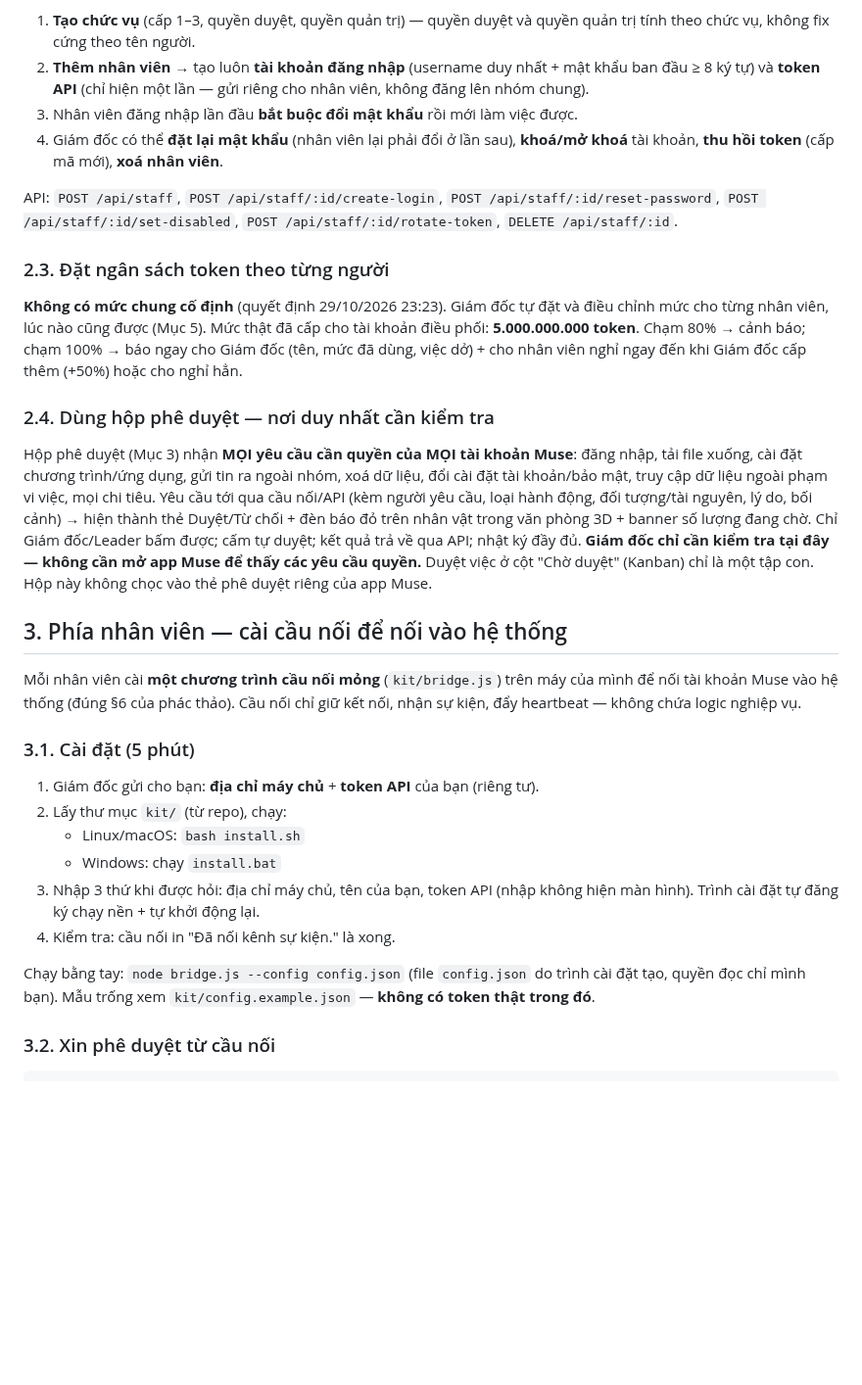
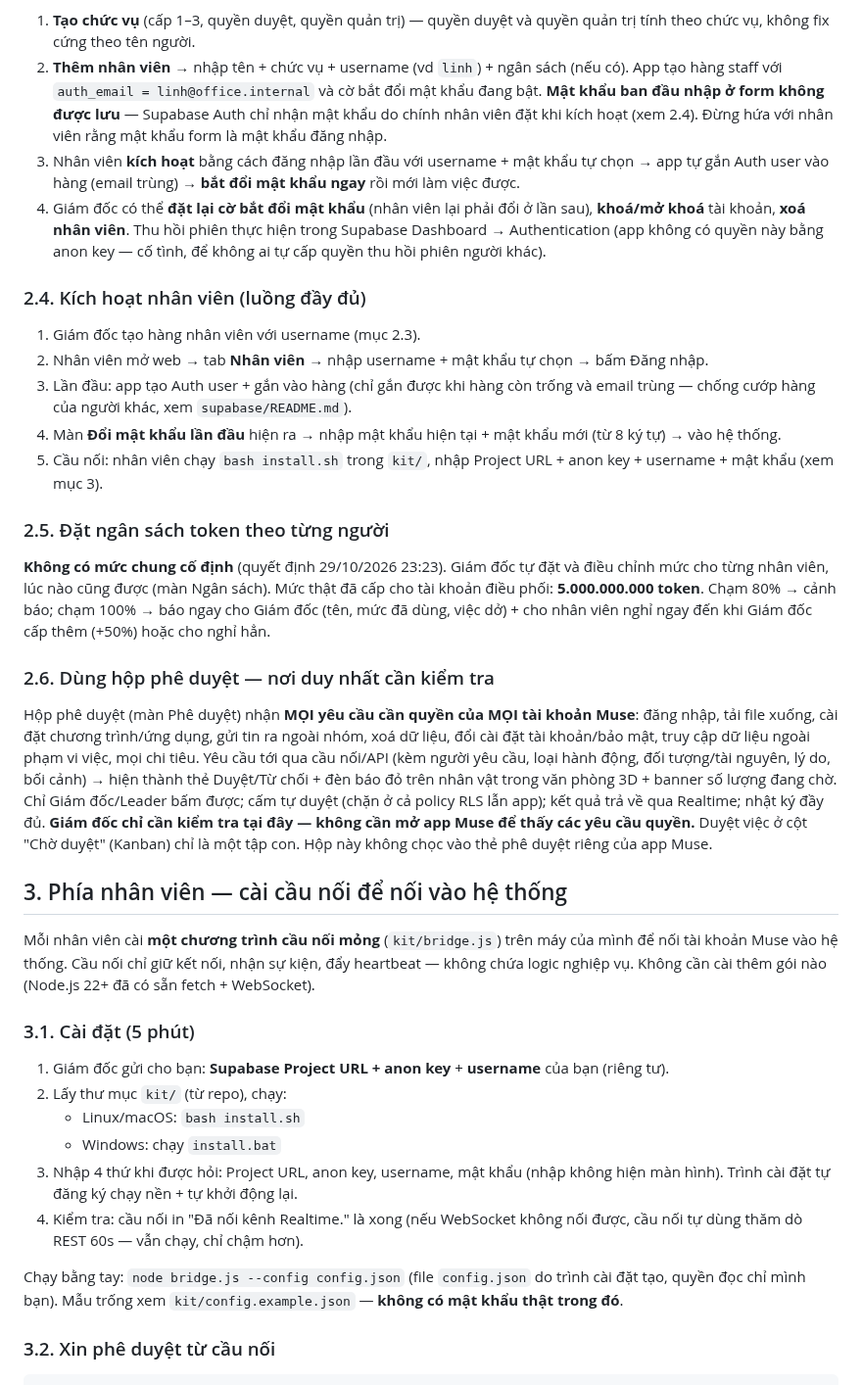
Before and after one commit to chungdenroi/ai-office-3d, a Markdown page: docs/HUONG-DAN-CAI-DAT.md, the part around one of its changes. Shown at 98% size. GitHub-like rendering; blank space fills up the shorter version.

```diff
--- a/docs/HUONG-DAN-CAI-DAT.md
+++ b/docs/HUONG-DAN-CAI-DAT.md
@@ -62,57 +83,80 @@ Trong trung tâm điều hành (Mục 1) hoặc qua API:
 
 1. **Tạo chức vụ** (cấp 1–3, quyền duyệt, quyền quản trị) — quyền duyệt và
    quyền quản trị tính theo chức vụ, không fix cứng theo tên người.
-2. **Thêm nhân viên** → tạo luôn **tài khoản đăng nhập** (username duy nhất +
-   mật khẩu ban đầu ≥ 8 ký tự) và **token API** (chỉ hiện một lần — gửi riêng
-   cho nhân viên, không đăng lên nhóm chung).
-3. Nhân viên đăng nhập lần đầu **bắt buộc đổi mật khẩu** rồi mới làm việc được.
-4. Giám đốc có thể **đặt lại mật khẩu** (nhân viên lại phải đổi ở lần sau),
-   **khoá/mở khoá** tài khoản, **thu hồi token** (cấp mã mới), **xoá nhân viên**.
+2. **Thêm nhân viên** → nhập tên + chức vụ + username (vd `linh`) + ngân
+   sách (nếu có). App tạo hàng staff với `auth_email = linh@office.internal`
+   và cờ bắt đổi mật khẩu đang bật.
+   **Mật khẩu ban đầu nhập ở form không được lưu** — Supabase Auth chỉ
+   nhận mật khẩu do chính nhân viên đặt khi kích hoạt (xem 2.4). Đừng hứa
+   với nhân viên rằng mật khẩu form là mật khẩu đăng nhập.
+3. Nhân viên **kích hoạt** bằng cách đăng nhập lần đầu với username +
+   mật khẩu tự chọn → app tự gắn Auth user vào hàng (email trùng) →
+   **bắt đổi mật khẩu ngay** rồi mới làm việc được.
+4. Giám đốc có thể **đặt lại cờ bắt đổi mật khẩu** (nhân viên lại phải đổi
+   ở lần sau), **khoá/mở khoá** tài khoản, **xoá nhân viên**.
+   Thu hồi phiên thực hiện trong Supabase Dashboard → Authentication
+   (app không có quyền này bằng anon key — cố tình, để không ai tự cấp
+   quyền thu hồi phiên người khác).
 
-API: `POST /api/staff`, `POST /api/staff/:id/create-login`,
-`POST /api/staff/:id/reset-password`, `POST /api/staff/:id/set-disabled`,
-`POST /api/staff/:id/rotate-token`, `DELETE /api/staff/:id`.
+### 2.4. Kích hoạt nhân viên (luồng đầy đủ)
 
-### 2.3. Đặt ngân sách token theo từng người
+1. Giám đốc tạo hàng nhân viên với username (mục 2.3).
+2. Nhân viên mở web → tab **Nhân viên** → nhập username + mật khẩu tự
+   chọn → bấm Đăng nhập.
+3. Lần đầu: app tạo Auth user + gắn vào hàng (chỉ gắn được khi hàng còn
+   trống và email trùng — chống cướp hàng của người khác, xem
+   `supabase/README.md`).
+4. Màn **Đổi mật khẩu lần đầu** hiện ra → nhập mật khẩu hiện tại +
+   mật khẩu mới (từ 8 ký tự) → vào hệ thống.
+5. Cầu nối: nhân viên chạy `bash install.sh` trong `kit/`, nhập Project
+   URL + anon key + username + mật khẩu (xem mục 3).
+
+### 2.5. Đặt ngân sách token theo từng người
 
 **Không có mức chung cố định** (quyết định 29/10/2026 23:23). Giám đốc tự đặt
-và điều chỉnh mức cho từng nhân viên, lúc nào cũng được (Mục 5). Mức thật đã
-cấp cho tài khoản điều phối: **5.000.000.000 token**. Chạm 80% → cảnh báo;
-chạm 100% → báo ngay cho Giám đốc (tên, mức đã dùng, việc dở) + cho nhân viên
-nghỉ ngay đến khi Giám đốc cấp thêm (+50%) hoặc cho nghỉ hẳn.
+và điều chỉnh mức cho từng nhân viên, lúc nào cũng được (màn Ngân sách).
+Mức thật đã cấp cho tài khoản điều phối: **5.000.000.000 token**. Chạm 80% →
+cảnh báo; chạm 100% → báo ngay cho Giám đốc (tên, mức đã dùng, việc dở) +
+cho nhân viên nghỉ ngay đến khi Giám đốc cấp thêm (+50%) hoặc cho nghỉ hẳn.
 
-### 2.4. Dùng hộp phê duyệt — nơi duy nhất cần kiểm tra
+### 2.6. Dùng hộp phê duyệt — nơi duy nhất cần kiểm tra
 
-Hộp phê duyệt (Mục 3) nhận **MỌI yêu cầu cần quyền của MỌI tài khoản Muse**:
-đăng nhập, tải file xuống, cài đặt chương trình/ứng dụng, gửi tin ra ngoài
-nhóm, xoá dữ liệu, đổi cài đặt tài khoản/bảo mật, truy cập dữ liệu ngoài phạm
-vi việc, mọi chi tiêu. Yêu cầu tới qua cầu nối/API (kèm người yêu cầu, loại
-hành động, đối tượng/tài nguyên, lý do, bối cảnh) → hiện thành thẻ
+Hộp phê duyệt (màn Phê duyệt) nhận **MỌI yêu cầu cần quyền của MỌI tài khoản
+Muse**: đăng nhập, tải file xuống, cài đặt chương trình/ứng dụng, gửi tin ra
+ngoài nhóm, xoá dữ liệu, đổi cài đặt tài khoản/bảo mật, truy cập dữ liệu ngoài
+phạm vi việc, mọi chi tiêu. Yêu cầu tới qua cầu nối/API (kèm người yêu cầu,
+loại hành động, đối tượng/tài nguyên, lý do, bối cảnh) → hiện thành thẻ
 Duyệt/Từ chối + đèn báo đỏ trên nhân vật trong văn phòng 3D + banner số lượng
-đang chờ. Chỉ Giám đốc/Leader bấm được; cấm tự duyệt; kết quả trả về qua API;
-nhật ký đầy đủ. **Giám đốc chỉ cần kiểm tra tại đây — không cần mở app Muse
-để thấy các yêu cầu quyền.** Duyệt việc ở cột "Chờ duyệt" (Kanban) chỉ là một
-tập con. Hộp này không chọc vào thẻ phê duyệt riêng của app Muse.
+đang chờ. Chỉ Giám đốc/Leader bấm được; cấm tự duyệt (chặn ở cả policy RLS
+lẫn app); kết quả trả về qua Realtime; nhật ký đầy đủ. **Giám đốc chỉ cần
+kiểm tra tại đây — không cần mở app Muse để thấy các yêu cầu quyền.**
+Duyệt việc ở cột "Chờ duyệt" (Kanban) chỉ là một tập con. Hộp này không chọc
+vào thẻ phê duyệt riêng của app Muse.
 
 ## 3. Phía nhân viên — cài cầu nối để nối vào hệ thống
 
 Mỗi nhân viên cài **một chương trình cầu nối mỏng** (`kit/bridge.js`) trên máy
-của mình để nối tài khoản Muse vào hệ thống (đúng §6 của phác thảo). Cầu nối
-chỉ giữ kết nối, nhận sự kiện, đẩy heartbeat — không chứa logic nghiệp vụ.
+của mình để nối tài khoản Muse vào hệ thống. Cầu nối chỉ giữ kết nối, nhận
+sự kiện, đẩy heartbeat — không chứa logic nghiệp vụ. Không cần cài thêm gói
+nào (Node.js 22+ đã có sẵn fetch + WebSocket).
 
 ### 3.1. Cài đặt (5 phút)
 
-1. Giám đốc gửi cho bạn: **địa chỉ máy chủ** + **token API** của bạn (riêng tư).
+1. Giám đốc gửi cho bạn: **Supabase Project URL + anon key** + **username**
+   của bạn (riêng tư).
 2. Lấy thư mục `kit/` (từ repo), chạy:
    - Linux/macOS: `bash install.sh`
    - Windows: chạy `install.bat`
-3. Nhập 3 thứ khi được hỏi: địa chỉ máy chủ, tên của bạn, token API (nhập
-   không hiện màn hình). Trình cài đặt tự đăng ký chạy nền + tự khởi động lại.
-4. Kiểm tra: cầu nối in "Đã nối kênh sự kiện." là xong.
+3. Nhập 4 thứ khi được hỏi: Project URL, anon key, username, mật khẩu
+   (nhập không hiện màn hình). Trình cài đặt tự đăng ký chạy nền + tự
+   khởi động lại.
+4. Kiểm tra: cầu nối in "Đã nối kênh Realtime." là xong (nếu WebSocket
+   không nối được, cầu nối tự dùng thăm dò REST 60s — vẫn chạy, chỉ chậm
+   hơn).
 
 Chạy bằng tay: `node bridge.js --config config.json` (file `config.json` do
 trình cài đặt tạo, quyền đọc chỉ mình bạn). Mẫu trống xem
-`kit/config.example.json` — **không có token thật trong đó**.
+`kit/config.example.json` — **không có mật khẩu thật trong đó**.
 
 ### 3.2. Xin phê duyệt từ cầu nối
 
```
Also changed, not shown: other parts of docs/HUONG-DAN-CAI-DAT.md (+107 -67 lines).
